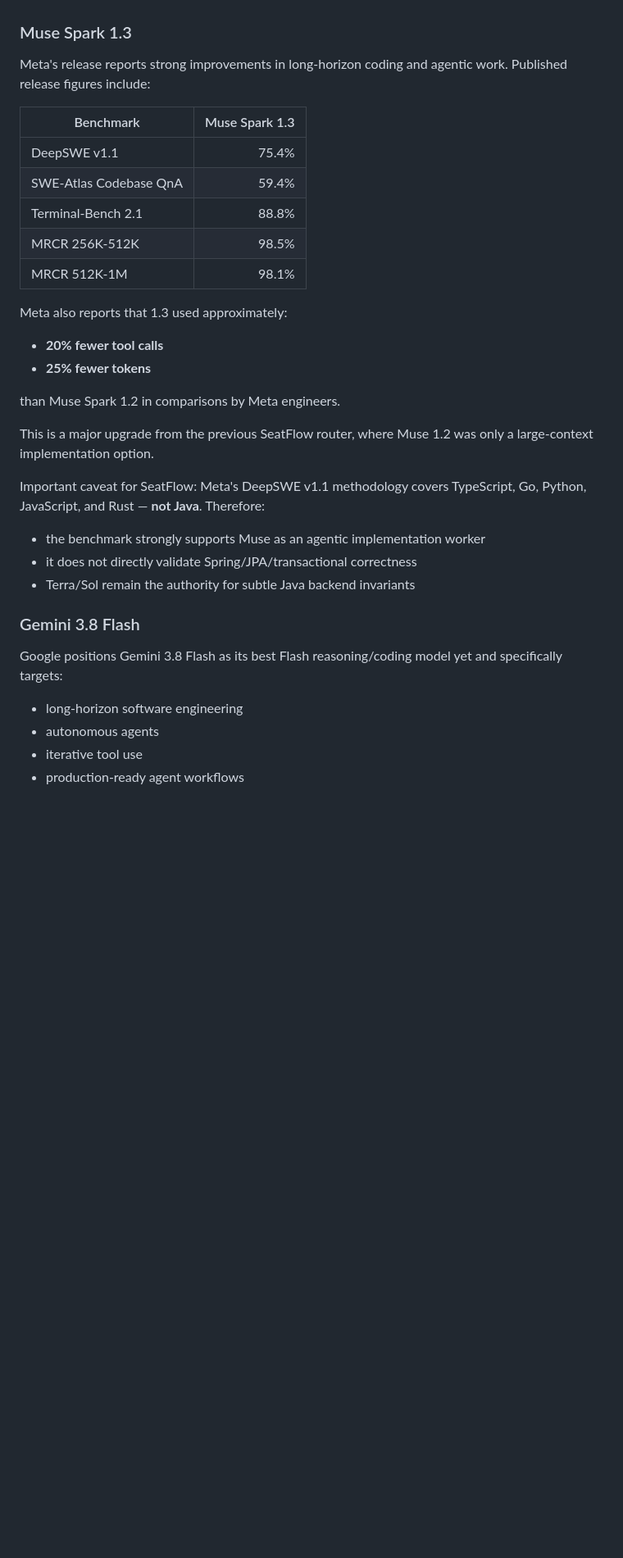
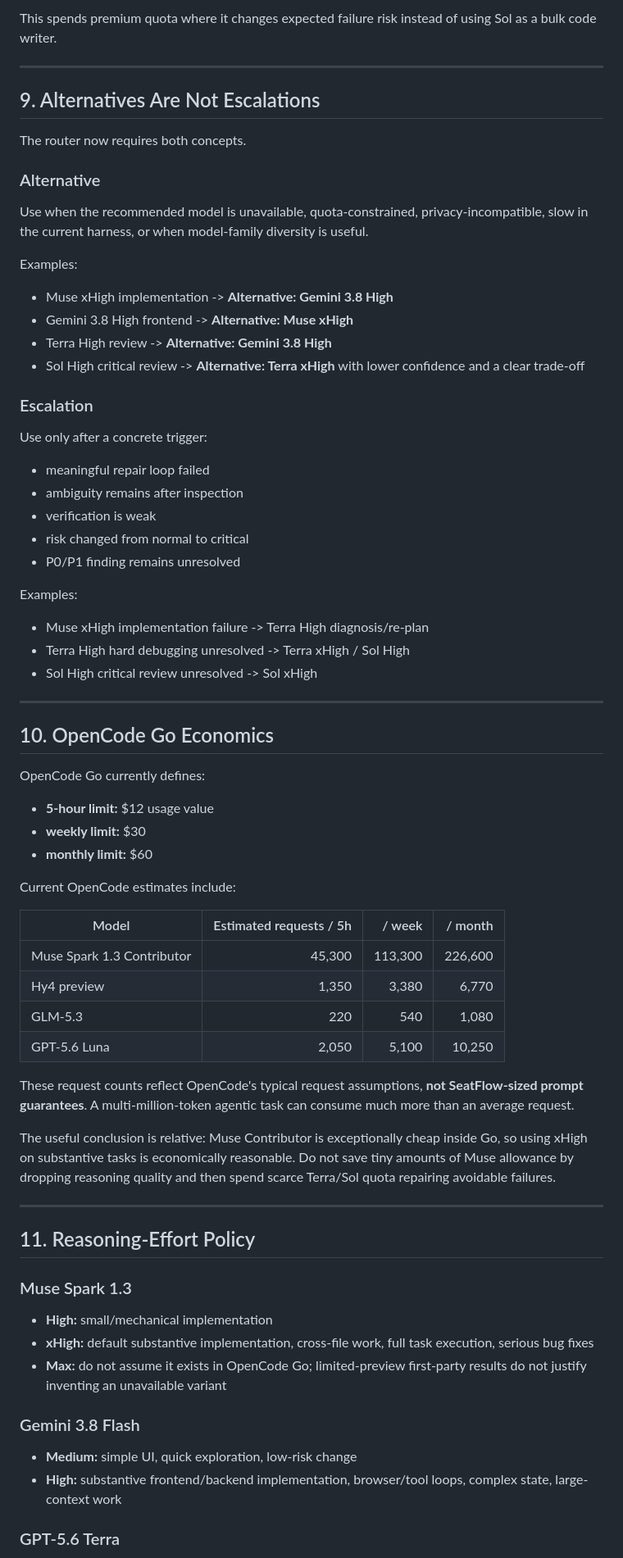
Before and after one commit to AdelinV2/SeatFlow, a Markdown page: .ai/AI_MODEL_REFERENCE.md, the part around one of its changes. Shown at 82% size. Rendered like a GitHub page; blank space fills up the shorter version.

Commit message:
docs(ai): refresh model benchmark reference

```diff
--- a/.ai/AI_MODEL_REFERENCE.md
+++ b/.ai/AI_MODEL_REFERENCE.md
@@ -91,37 +277,75 @@ Operational interpretation:
+This spends premium quota where it changes expected failure risk instead of using Sol as a bulk code writer.
+
+---
+
+## 9. Alternatives Are Not Escalations
+
+The router now requires both concepts.
+
+### Alternative
+
+Use when the recommended model is unavailable, quota-constrained, privacy-incompatible, slow in the current harness, or when model-family diversity is useful.
+
+Examples:
+
+- Muse xHigh implementation -> **Alternative: Gemini 3.8 High**
+- Gemini 3.8 High frontend -> **Alternative: Muse xHigh**
+- Terra High review -> **Alternative: Gemini 3.8 High**
+- Sol High critical review -> **Alternative: Terra xHigh** with lower confidence and a clear trade-off
+
+### Escalation
+
+Use only after a concrete trigger:
+
+- meaningful repair loop failed
+- ambiguity remains after inspection
+- verification is weak
+- risk changed from normal to critical
+- P0/P1 finding remains unresolved
+
+Examples:
+
+- Muse xHigh implementation failure -> Terra High diagnosis/re-plan
+- Terra High hard debugging unresolved -> Terra xHigh / Sol High
+- Sol High critical review unresolved -> Sol xHigh
+
+---
+
+## 10. OpenCode Go Economics
+
+OpenCode Go currently defines:
+
+- **5-hour limit:** $12 usage value
+- **weekly limit:** $30
+- **monthly limit:** $60
+
+Current OpenCode estimates include:
+
+| Model | Estimated requests / 5h | / week | / month |
+|---|---:|---:|---:|
+| Muse Spark 1.3 Contributor | 45,300 | 113,300 | 226,600 |
+| Hy4 preview | 1,350 | 3,380 | 6,770 |
+| GLM-5.3 | 220 | 540 | 1,080 |
+| GPT-5.6 Luna | 2,050 | 5,100 | 10,250 |
+
+These request counts reflect OpenCode's typical request assumptions, **not SeatFlow-sized prompt guarantees**. A multi-million-token agentic task can consume much more than an average request.
+
+The useful conclusion is relative: Muse Contributor is exceptionally cheap inside Go, so using xHigh on substantive tasks is economically reasonable. Do not save tiny amounts of Muse allowance by dropping reasoning quality and then spend scarce Terra/Sol quota repairing avoidable failures.
+
+---
+
+## 11. Reasoning-Effort Policy
 
 ### Muse Spark 1.3
 
-Meta's release reports strong improvements in long-horizon coding and agentic work. Published release figures include:
-
-| Benchmark | Muse Spark 1.3 |
-|---|---:|
-| DeepSWE v1.1 | 75.4% |
-| SWE-Atlas Codebase QnA | 59.4% |
-| Terminal-Bench 2.1 | 88.8% |
-| MRCR 256K-512K | 98.5% |
-| MRCR 512K-1M | 98.1% |
-
-Meta also reports that 1.3 used approximately:
-
-- **20% fewer tool calls**
-- **25% fewer tokens**
-
-than Muse Spark 1.2 in comparisons by Meta engineers.
-
-This is a major upgrade from the previous SeatFlow router, where Muse 1.2 was only a large-context implementation option.
-
-Important caveat for SeatFlow: Meta's DeepSWE v1.1 methodology covers TypeScript, Go, Python, JavaScript, and Rust — **not Java**. Therefore:
-
-- the benchmark strongly supports Muse as an agentic implementation worker
-- it does not directly validate Spring/JPA/transactional correctness
-- Terra/Sol remain the authority for subtle Java backend invariants
+- **High:** small/mechanical implementation
+- **xHigh:** default substantive implementation, cross-file work, full task execution, serious bug fixes
+- **Max:** do not assume it exists in OpenCode Go; limited-preview first-party results do not justify inventing an unavailable variant
 
 ### Gemini 3.8 Flash
 
-Google positions Gemini 3.8 Flash as its best Flash reasoning/coding model yet and specifically targets:
+- **Medium:** simple UI, quick exploration, low-risk change
+- **High:** substantive frontend/backend implementation, browser/tool loops, complex state, large-context work
 
-- long-horizon software engineering
-- autonomous agents
-- iterative tool use
-- production-ready agent workflows
+### GPT-5.6 Terra
 
```
Also changed, not shown: other parts of .ai/AI_MODEL_REFERENCE.md (+293 -307 lines).
